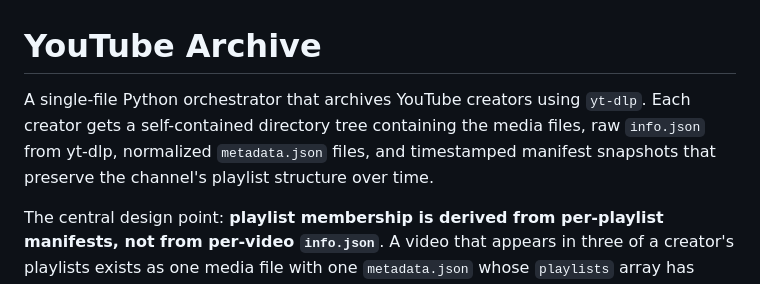
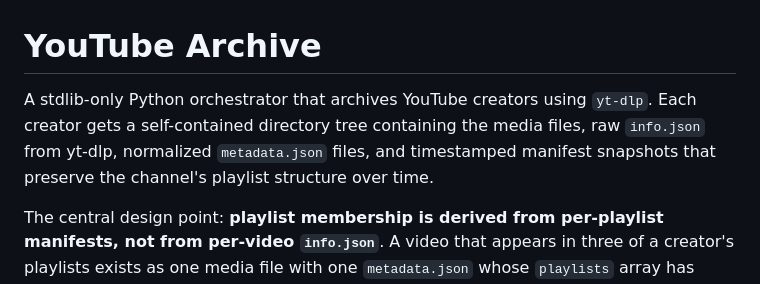
Before and after one commit to kyleinprogress/youtube-archive, a Markdown page: README.md, the part around the change. GitHub-like rendering.

Commit message:
Drop "single-file" from the README tagline
The project grew into a youtube_archive/ package during PRD-06's
refactor; the design notes already explain the package layout and
the historical single-file origin. Update the lead sentence to
"stdlib-only" so the meaningful no-dependencies constraint stays
front and center.

Co-Authored-By: Claude Opus 4.7 (1M context) <noreply@anthropic.com>

```diff
--- a/README.md
+++ b/README.md
@@ -1,6 +1,6 @@
 # YouTube Archive
 
-A single-file Python orchestrator that archives YouTube creators using `yt-dlp`. Each creator gets a self-contained directory tree containing the media files, raw `info.json` from yt-dlp, normalized `metadata.json` files, and timestamped manifest snapshots that preserve the channel's playlist structure over time.
+A stdlib-only Python orchestrator that archives YouTube creators using `yt-dlp`. Each creator gets a self-contained directory tree containing the media files, raw `info.json` from yt-dlp, normalized `metadata.json` files, and timestamped manifest snapshots that preserve the channel's playlist structure over time.
 
 The central design point: **playlist membership is derived from per-playlist manifests, not from per-video `info.json`**. A video that appears in three of a creator's playlists exists as one media file with one `metadata.json` whose `playlists` array has three entries — never as duplicated downloads.
 
```
